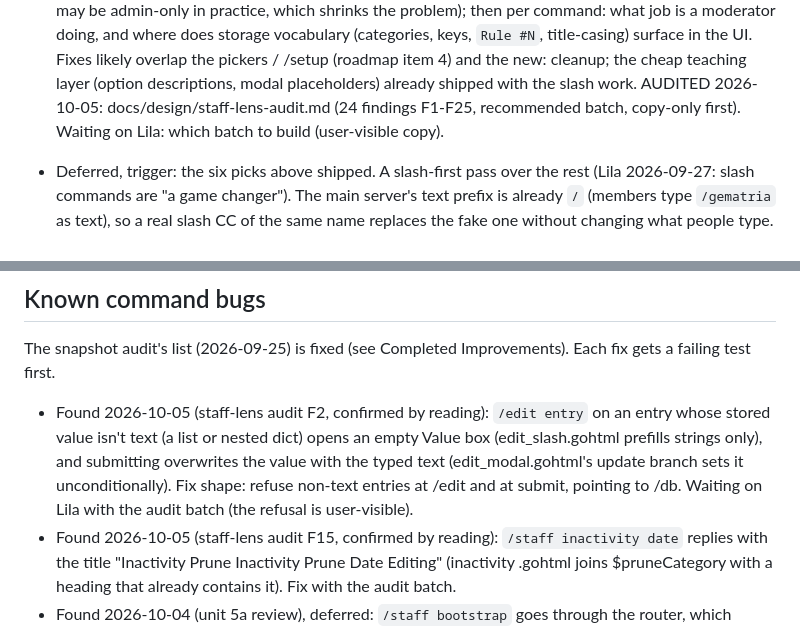
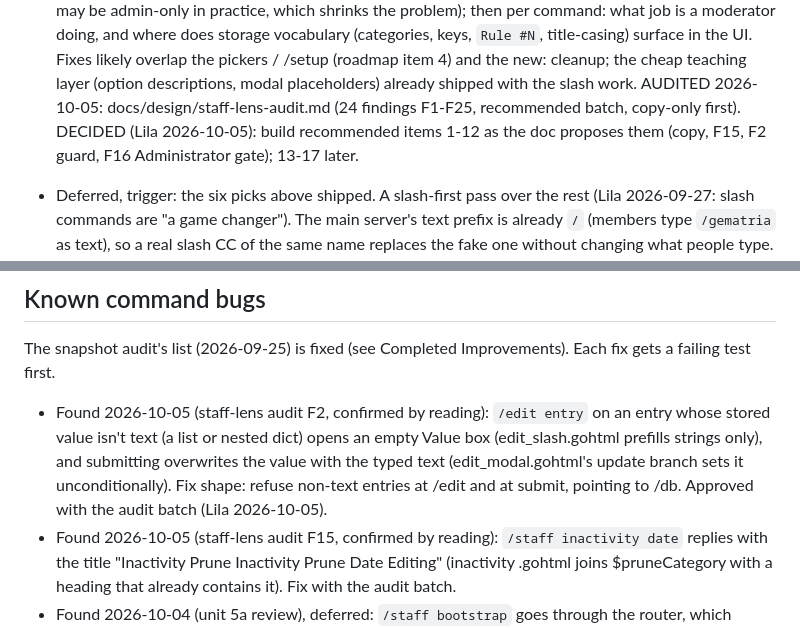
Before and after one commit to lbds137/yagpdb-custom-commands, a Markdown page: docs/FUTURE_IMPROVEMENTS.md, 2 parts joined by grey strips. GitHub-like rendering.

Commit message:
docs(future): record Lila's approval of staff-lens audit items 1-12
Co-Authored-By: Claude Opus 5.5 <noreply@anthropic.com>

```diff
--- a/docs/FUTURE_IMPROVEMENTS.md
+++ b/docs/FUTURE_IMPROVEMENTS.md
@@ -97,7 +97,8 @@ picks, then the minifier.
   / /setup (roadmap item 4) and the new: cleanup; the cheap teaching layer (option
   descriptions, modal placeholders) already shipped with the slash work.
   AUDITED 2026-10-05: docs/design/staff-lens-audit.md (24 findings F1-F25, recommended
-  batch, copy-only first). Waiting on Lila: which batch to build (user-visible copy).
+  batch, copy-only first). DECIDED (Lila 2026-10-05): build recommended items 1-12 as the
+  doc proposes them (copy, F15, F2 guard, F16 Administrator gate); 13-17 later.
 
 
 - Deferred, trigger: the six picks above shipped. A slash-first pass over the rest (Lila
@@ -264,8 +265,8 @@ gets a failing test first.
   whose stored value isn't text (a list or nested dict) opens an empty Value box
   (edit_slash.gohtml prefills strings only), and submitting overwrites the value with the
   typed text (edit_modal.gohtml's update branch sets it unconditionally). Fix shape: refuse
-  non-text entries at /edit and at submit, pointing to /db. Waiting on Lila with the audit
-  batch (the refusal is user-visible).
+  non-text entries at /edit and at submit, pointing to /db. Approved with the audit batch
+  (Lila 2026-10-05).
 - Found 2026-10-05 (staff-lens audit F15, confirmed by reading): `/staff inactivity date`
   replies with the title "Inactivity Prune Inactivity Prune Date Editing" (inactivity
   .gohtml joins $pruneCategory with a heading that already contains it). Fix with the
```
